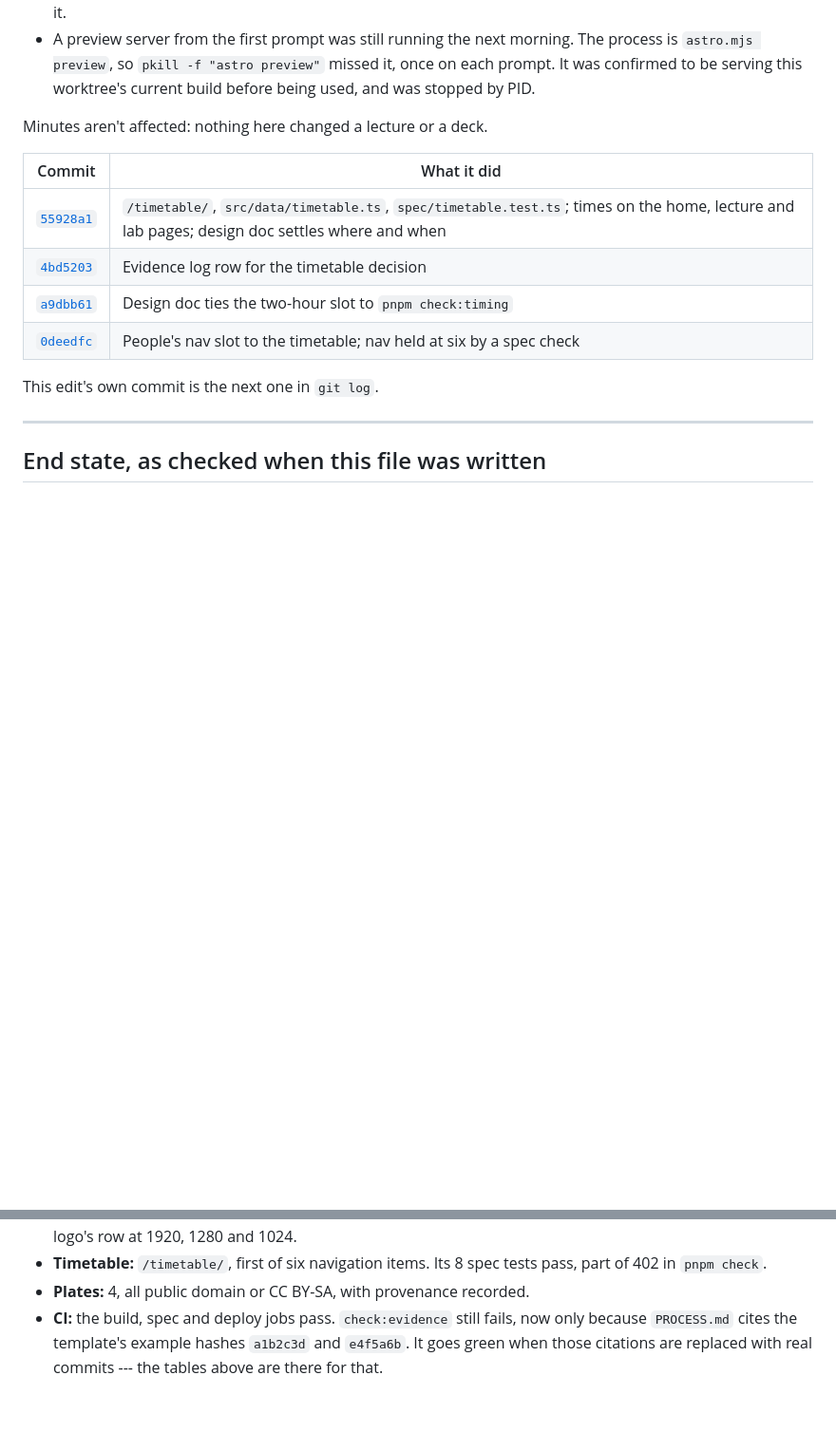
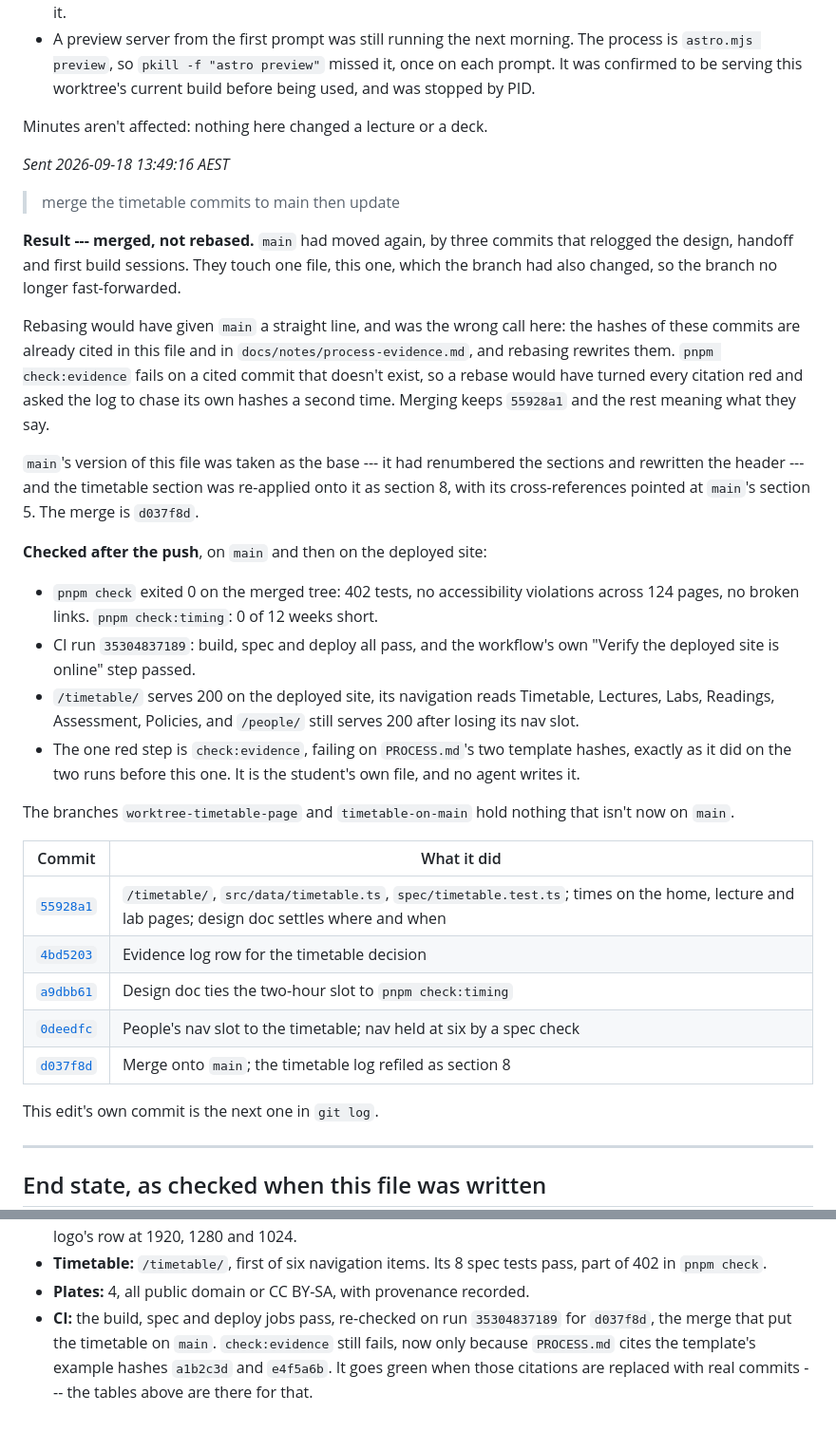
Before and after one commit to comp4020-agentic-coding-studio/comp4020-ass2-rangermix, a Markdown page: docs/prompts-result.md, 2 parts joined by grey strips. Shown at 95% size. Drawn GitHub-style; blank space fills up the shorter version.

Commit message:
Log the merge, and why it wasn't a rebase
The prompt that asked for the merge is the last one this session had, so it
gets its own entry: what moved on main, why rebasing would have invalidated
the commit hashes this file and the evidence log already cite, and what the
push was checked against afterwards, CI run and deployed site included.

Co-Authored-By: Claude Opus 5 (1M context) <noreply@anthropic.com>

```diff
--- a/docs/prompts-result.md
+++ b/docs/prompts-result.md
@@ -1174,12 +1174,51 @@ eye twice, the nav count is now a spec check.
 
 Minutes aren't affected: nothing here changed a lecture or a deck.
 
+*Sent 2026-09-18 13:49:16 AEST*
+
+> merge the timetable commits to main then update
+
+**Result --- merged, not rebased.** `main` had moved again, by three commits
+that relogged the design, handoff and first build sessions. They touch one
+file, this one, which the branch had also changed, so the branch no longer
+fast-forwarded.
+
+Rebasing would have given `main` a straight line, and was the wrong call here:
+the hashes of these commits are already cited in this file and in
+`docs/notes/process-evidence.md`, and rebasing rewrites them. `pnpm
+check:evidence` fails on a cited commit that doesn't exist, so a rebase would
+have turned every citation red and asked the log to chase its own hashes a
+second time. Merging keeps `55928a1` and the rest meaning what they say.
+
+`main`'s version of this file was taken as the base --- it had renumbered the
+sections and rewritten the header --- and the timetable section was re-applied
+onto it as section 8, with its cross-references pointed at `main`'s section 5.
+The merge is `d037f8d`.
+
+**Checked after the push**, on `main` and then on the deployed site:
+
+- `pnpm check` exited 0 on the merged tree: 402 tests, no accessibility
+  violations across 124 pages, no broken links. `pnpm check:timing`: 0 of 12
+  weeks short.
+- CI run `35304837189`: build, spec and deploy all pass, and the workflow's own
+  "Verify the deployed site is online" step passed.
+- `/timetable/` serves 200 on the deployed site, its navigation reads
+  Timetable, Lectures, Labs, Readings, Assessment, Policies, and `/people/`
+  still serves 200 after losing its nav slot.
+- The one red step is `check:evidence`, failing on `PROCESS.md`'s two template
+  hashes, exactly as it did on the two runs before this one. It is the
+  student's own file, and no agent writes it.
+
+The branches `worktree-timetable-page` and `timetable-on-main` hold nothing
+that isn't now on `main`.
+
 | Commit | What it did |
 | --- | --- |
 | [`55928a1`](https://github.com/comp4020-agentic-coding-studio/comp4020-ass2-rangermix/commit/55928a1) | `/timetable/`, `src/data/timetable.ts`, `spec/timetable.test.ts`; times on the home, lecture and lab pages; design doc settles where and when |
 | [`4bd5203`](https://github.com/comp4020-agentic-coding-studio/comp4020-ass2-rangermix/commit/4bd5203) | Evidence log row for the timetable decision |
 | [`a9dbb61`](https://github.com/comp4020-agentic-coding-studio/comp4020-ass2-rangermix/commit/a9dbb61) | Design doc ties the two-hour slot to `pnpm check:timing` |
 | [`0deedfc`](https://github.com/comp4020-agentic-coding-studio/comp4020-ass2-rangermix/commit/0deedfc) | People's nav slot to the timetable; nav held at six by a spec check |
+| [`d037f8d`](https://github.com/comp4020-agentic-coding-studio/comp4020-ass2-rangermix/commit/d037f8d) | Merge onto `main`; the timetable log refiled as section 8 |
 
 This edit's own commit is the next one in `git log`.
 
@@ -1202,7 +1241,8 @@ This edit's own commit is the next one in `git log`.
 - **Timetable:** `/timetable/`, first of six navigation items. Its 8 spec tests
   pass, part of 402 in `pnpm check`.
 - **Plates:** 4, all public domain or CC BY-SA, with provenance recorded.
-- **CI:** the build, spec and deploy jobs pass. `check:evidence` still fails,
-  now only because `PROCESS.md` cites the template's example hashes `a1b2c3d`
-  and `e4f5a6b`. It goes green when those citations are replaced with real
-  commits --- the tables above are there for that.
+- **CI:** the build, spec and deploy jobs pass, re-checked on run `35304837189`
+  for `d037f8d`, the merge that put the timetable on `main`. `check:evidence`
+  still fails, now only because `PROCESS.md` cites the template's example
+  hashes `a1b2c3d` and `e4f5a6b`. It goes green when those citations are
+  replaced with real commits --- the tables above are there for that.
```
